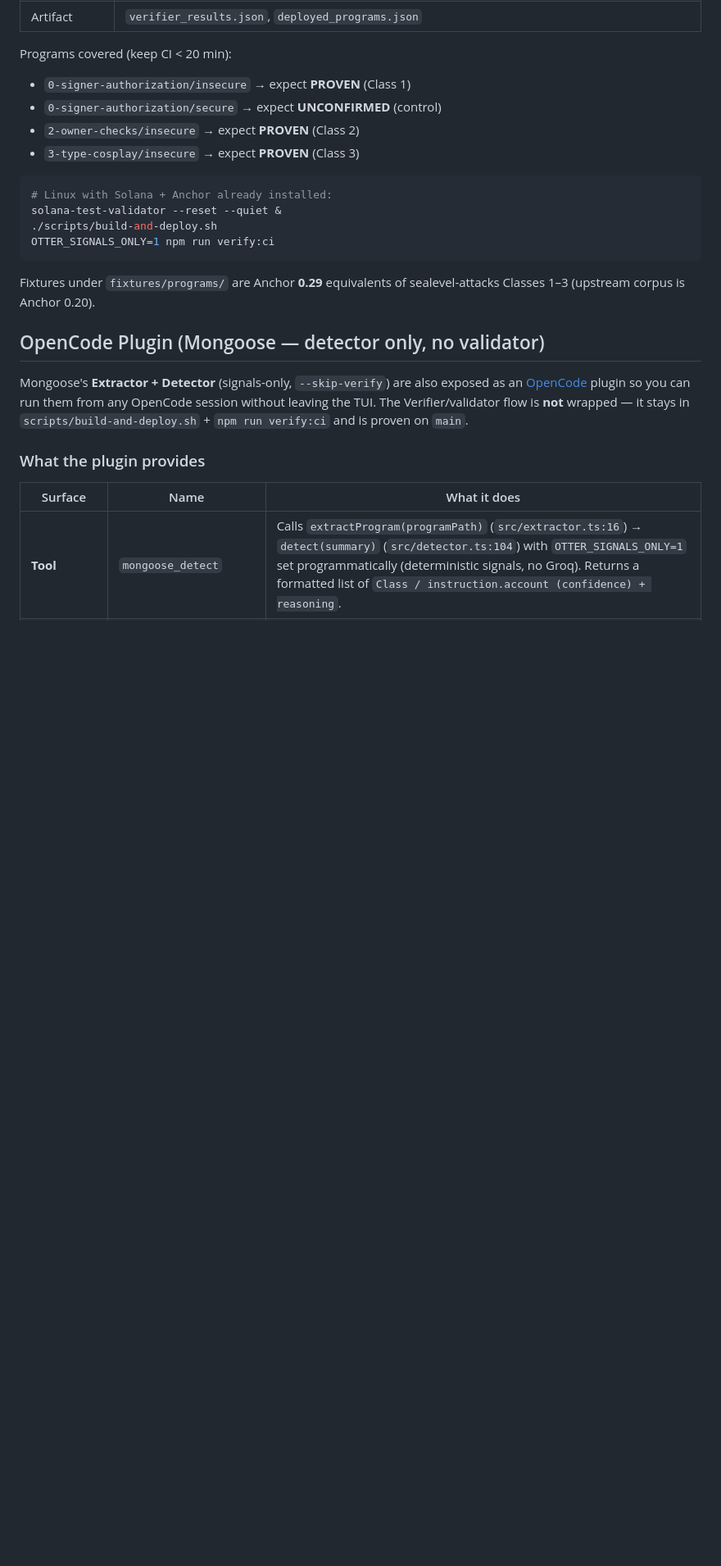
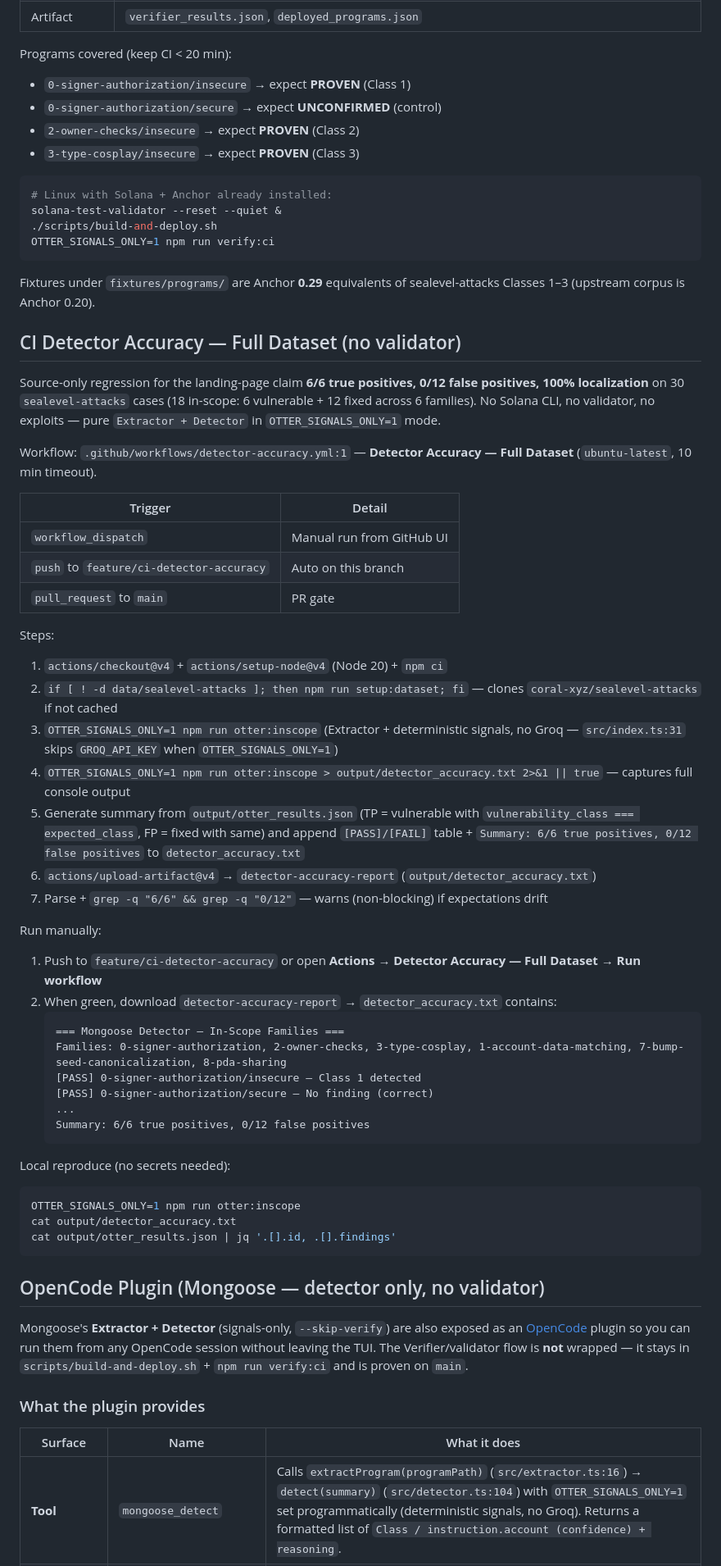
Before and after one commit to Azeru548/mongoose, a Markdown page: README.md, the part around the change. Shown at 82% size. Drawn GitHub-style; blank space fills up the shorter version.

Commit message:
docs(readme): document detector accuracy workflow (6/6 TP, 0/12 FP)

````diff
--- a/README.md
+++ b/README.md
@@ -118,6 +118,49 @@ OTTER_SIGNALS_ONLY=1 npm run verify:ci
 
 Fixtures under `fixtures/programs/` are Anchor **0.29** equivalents of sealevel-attacks Classes 1–3 (upstream corpus is Anchor 0.20).
 
+## CI Detector Accuracy — Full Dataset (no validator)
+
+Source-only regression for the landing-page claim **6/6 true positives, 0/12 false positives, 100% localization** on 30 `sealevel-attacks` cases (18 in-scope: 6 vulnerable + 12 fixed across 6 families). No Solana CLI, no validator, no exploits — pure `Extractor + Detector` in `OTTER_SIGNALS_ONLY=1` mode.
+
+Workflow: `.github/workflows/detector-accuracy.yml:1` — **Detector Accuracy — Full Dataset** (`ubuntu-latest`, 10 min timeout).
+
+| Trigger | Detail |
+|---|---|
+| `workflow_dispatch` | Manual run from GitHub UI |
+| `push` to `feature/ci-detector-accuracy` | Auto on this branch |
+| `pull_request` to `main` | PR gate |
+
+Steps:
+
+1. `actions/checkout@v4` + `actions/setup-node@v4` (Node 20) + `npm ci`
+2. `if [ ! -d data/sealevel-attacks ]; then npm run setup:dataset; fi` — clones `coral-xyz/sealevel-attacks` if not cached
+3. `OTTER_SIGNALS_ONLY=1 npm run otter:inscope` (Extractor + deterministic signals, no Groq — `src/index.ts:31` skips `GROQ_API_KEY` when `OTTER_SIGNALS_ONLY=1`)
+4. `OTTER_SIGNALS_ONLY=1 npm run otter:inscope > output/detector_accuracy.txt 2>&1 || true` — captures full console output
+5. Generate summary from `output/otter_results.json` (TP = vulnerable with `vulnerability_class === expected_class`, FP = fixed with same) and append `[PASS]/[FAIL]` table + `Summary: 6/6 true positives, 0/12 false positives` to `detector_accuracy.txt`
+6. `actions/upload-artifact@v4` → `detector-accuracy-report` (`output/detector_accuracy.txt`)
+7. Parse + `grep -q "6/6" && grep -q "0/12"` — warns (non-blocking) if expectations drift
+
+Run manually:
+
+1. Push to `feature/ci-detector-accuracy` or open **Actions → Detector Accuracy — Full Dataset → Run workflow**
+2. When green, download `detector-accuracy-report` → `detector_accuracy.txt` contains:
+   ```
+   === Mongoose Detector — In-Scope Families ===
+   Families: 0-signer-authorization, 2-owner-checks, 3-type-cosplay, 1-account-data-matching, 7-bump-seed-canonicalization, 8-pda-sharing
+   [PASS] 0-signer-authorization/insecure — Class 1 detected
+   [PASS] 0-signer-authorization/secure — No finding (correct)
+   ...
+   Summary: 6/6 true positives, 0/12 false positives
+   ```
+
+Local reproduce (no secrets needed):
+
+```bash
+OTTER_SIGNALS_ONLY=1 npm run otter:inscope
+cat output/detector_accuracy.txt
+cat output/otter_results.json | jq '.[].id, .[].findings'
+```
+
 ## OpenCode Plugin (Mongoose — detector only, no validator)
 
 Mongoose's **Extractor + Detector** (signals-only, `--skip-verify`) are also exposed as an [OpenCode](https://opencode.ai) plugin so you can run them from any OpenCode session without leaving the TUI. The Verifier/validator flow is **not** wrapped — it stays in `scripts/build-and-deploy.sh` + `npm run verify:ci` and is proven on `main`.
````
